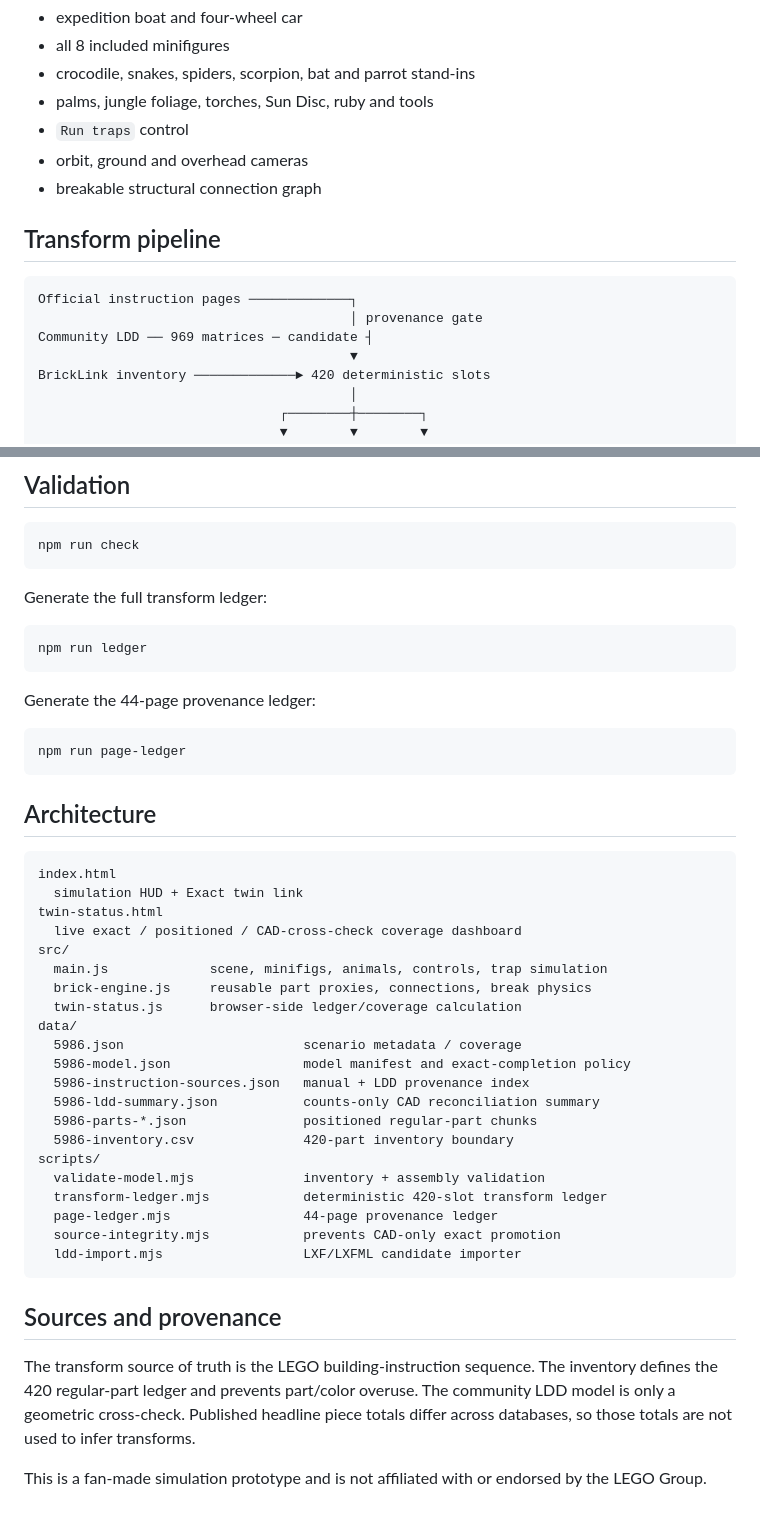
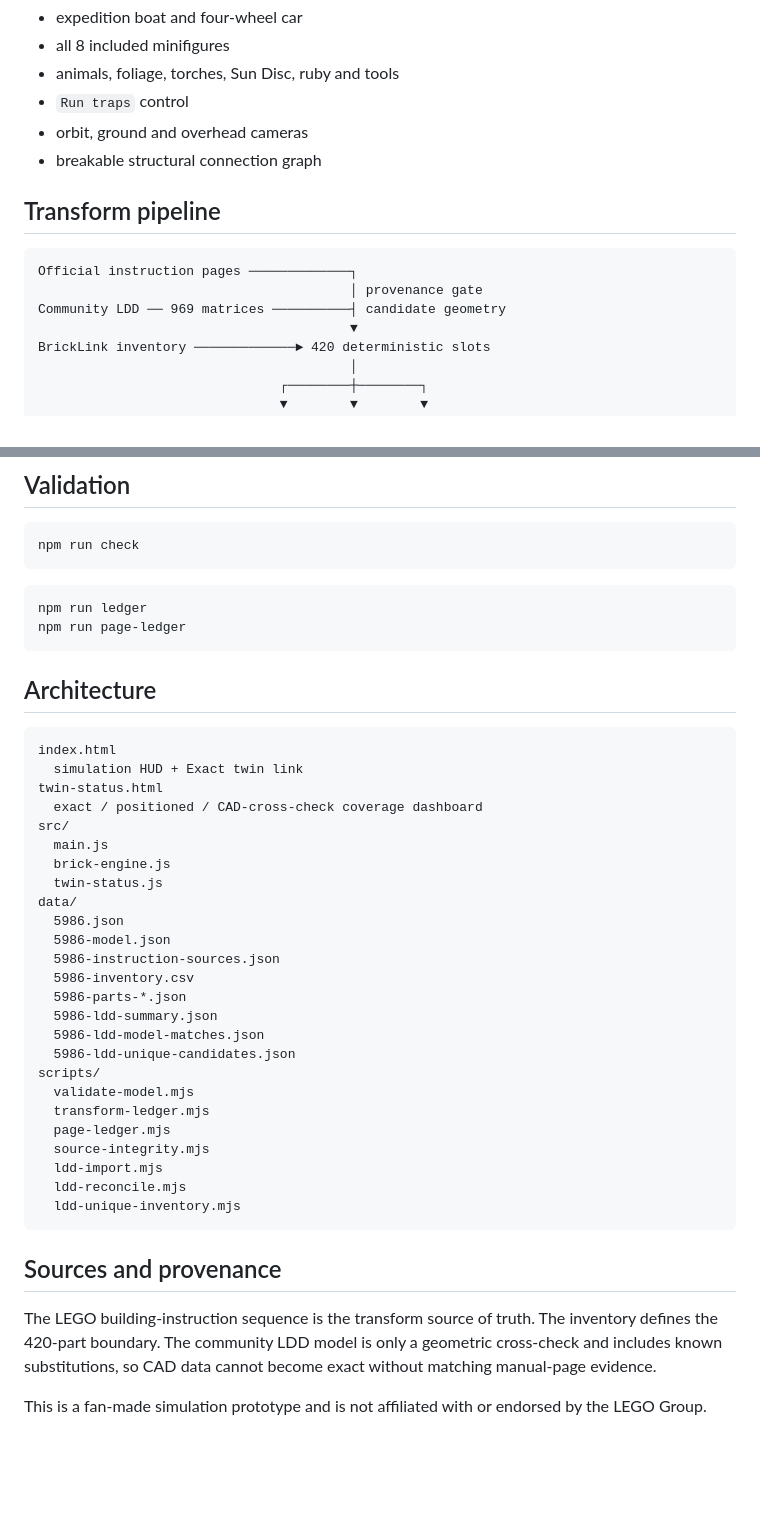
Before and after one commit to ancientpagoda-rgb/lego-sim, a Markdown page: README.md, 2 parts joined by grey strips. Drawn GitHub-style; blank space fills up the shorter version.

````diff
--- a/README.md
+++ b/README.md
@@ -59,7 +62,6 @@ The Exact Twin dashboard links all 44 manual pages, while its colors distinguish
 - expedition boat and four-wheel car
 - all 8 included minifigures
-- crocodile, snakes, spiders, scorpion, bat and parrot stand-ins
-- palms, jungle foliage, torches, Sun Disc, ruby and tools
+- animals, foliage, torches, Sun Disc, ruby and tools
 - `Run traps` control
 - orbit, ground and overhead cameras
 - breakable structural connection graph
@@ -69,7 +71,7 @@ The Exact Twin dashboard links all 44 manual pages, while its colors distinguish
 ```text
 Official instruction pages ─────────────┐
                                         │ provenance gate
-Community LDD ── 969 matrices ─ candidate ┤
+Community LDD ── 969 matrices ──────────┤ candidate geometry
                                         ▼
 BrickLink inventory ─────────────► 420 deterministic slots
                                         │
@@ -96,15 +98,8 @@ Then open `http://localhost:8000`.
 npm run check
 ```
 
-Generate the full transform ledger:
-
 ```bash
 npm run ledger
-```
-
-Generate the 44-page provenance ledger:
-
-```bash
 npm run page-ledger
 ```
 
@@ -114,28 +109,32 @@ npm run page-ledger
 index.html
   simulation HUD + Exact twin link
 twin-status.html
-  live exact / positioned / CAD-cross-check coverage dashboard
+  exact / positioned / CAD-cross-check coverage dashboard
 src/
-  main.js             scene, minifigs, animals, controls, trap simulation
-  brick-engine.js     reusable part proxies, connections, break physics
-  twin-status.js      browser-side ledger/coverage calculation
+  main.js
+  brick-engine.js
+  twin-status.js
 data/
-  5986.json                       scenario metadata / coverage
-  5986-model.json                 model manifest and exact-completion policy
-  5986-instruction-sources.json   manual + LDD provenance index
-  5986-ldd-summary.json           counts-only CAD reconciliation summary
-  5986-parts-*.json               positioned regular-part chunks
-  5986-inventory.csv              420-part inventory boundary
+  5986.json
+  5986-model.json
+  5986-instruction-sources.json
+  5986-inventory.csv
+  5986-parts-*.json
+  5986-ldd-summary.json
+  5986-ldd-model-matches.json
+  5986-ldd-unique-candidates.json
 scripts/
-  validate-model.mjs              inventory + assembly validation
-  transform-ledger.mjs            deterministic 420-slot transform ledger
-  page-ledger.mjs                 44-page provenance ledger
-  source-integrity.mjs            prevents CAD-only exact promotion
-  ldd-import.mjs                  LXF/LXFML candidate importer
+  validate-model.mjs
+  transform-ledger.mjs
+  page-ledger.mjs
+  source-integrity.mjs
+  ldd-import.mjs
+  ldd-reconcile.mjs
+  ldd-unique-inventory.mjs
 ```
 
 ## Sources and provenance
 
-The transform source of truth is the LEGO building-instruction sequence. The inventory defines the 420 regular-part ledger and prevents part/color overuse. The community LDD model is only a geometric cross-check. Published headline piece totals differ across databases, so those totals are not used to infer transforms.
+The LEGO building-instruction sequence is the transform source of truth. The inventory defines the 420-part boundary. The community LDD model is only a geometric cross-check and includes known substitutions, so CAD data cannot become exact without matching manual-page evidence.
 
 This is a fan-made simulation prototype and is not affiliated with or endorsed by the LEGO Group.
````
Also changed, not shown: other parts of README.md (+32 -29 lines).
